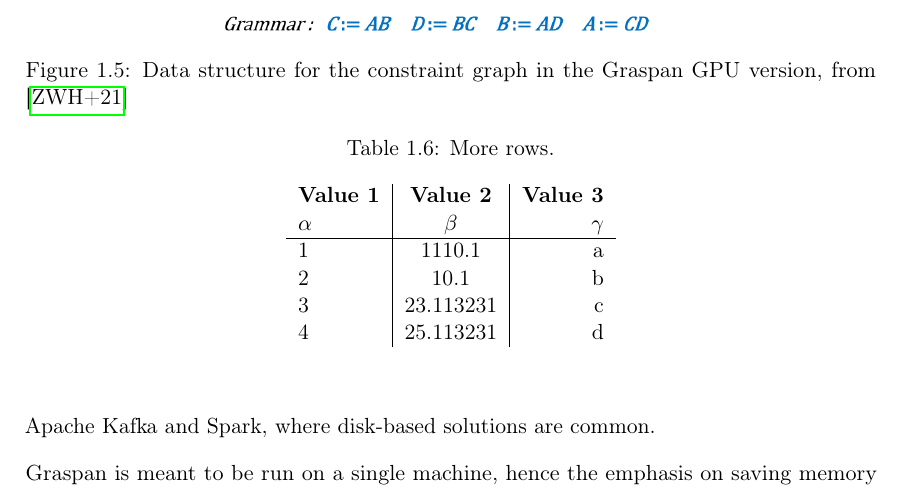
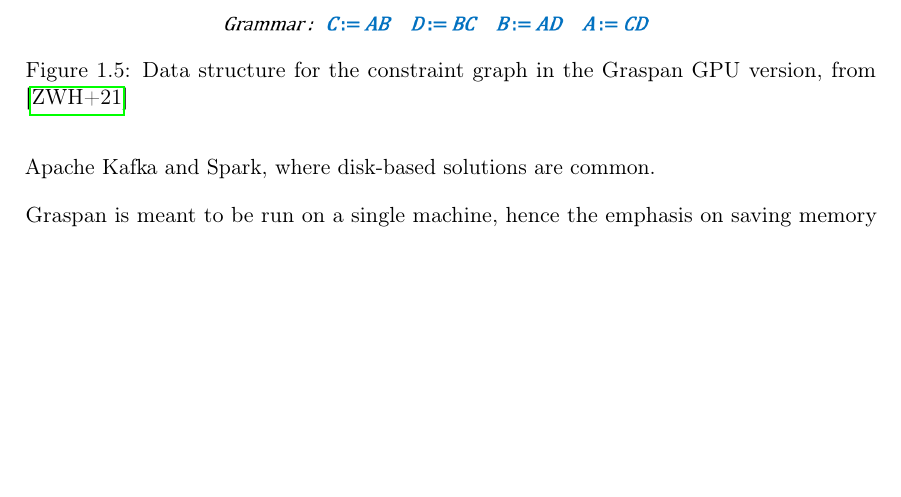
Before and after one commit to lukasboettcher/msc-paper, a LaTeX thesis (main.tex, which reads include/chap1_introduction.tex): part of page 38 of 54, cut so that both start at the same text, the shorter picture padded with empty space. Compiled offline with pdfLaTeX.

Commit message:
remove si unit table for now

```diff
--- a/include/chap1_introduction.tex
+++ b/include/chap1_introduction.tex
@@ -934,18 +934,18 @@ In terms of data structures, Graspan has specific requirements. The graph data i
 \end{figure}
 
 
-\begin{table}
-    \begin{center}
-        \caption{More rows.}
-        \label{tab:table1}
-        \begin{tabular}{l|S|r}
-            \textbf{Value 1} & \textbf{Value 2} & \textbf{Value 3} \\
-            $\alpha$         & $\beta$          & $\gamma$         \\
-            \hline
-            1                & 1110.1           & a                \\
-            2                & 10.1             & b                \\
-            3                & 23.113231        & c                \\
-            4                & 25.113231        & d                \\ % <-- added row here
-        \end{tabular}
-    \end{center}
-\end{table}
+% \begin{table}
+%     \begin{center}
+%         \caption{More rows.}
+%         \label{tab:table1}
+%         \begin{tabular}{l|S|r}
+%             \textbf{Value 1} & \textbf{Value 2} & \textbf{Value 3} \\
+%             $\alpha$         & $\beta$          & $\gamma$         \\
+%             \hline
+%             1                & 1110.1           & a                \\
+%             2                & 10.1             & b                \\
+%             3                & 23.113231        & c                \\
+%             4                & 25.113231        & d                \\ % <-- added row here
+%         \end{tabular}
+%     \end{center}
+% \end{table}
```
